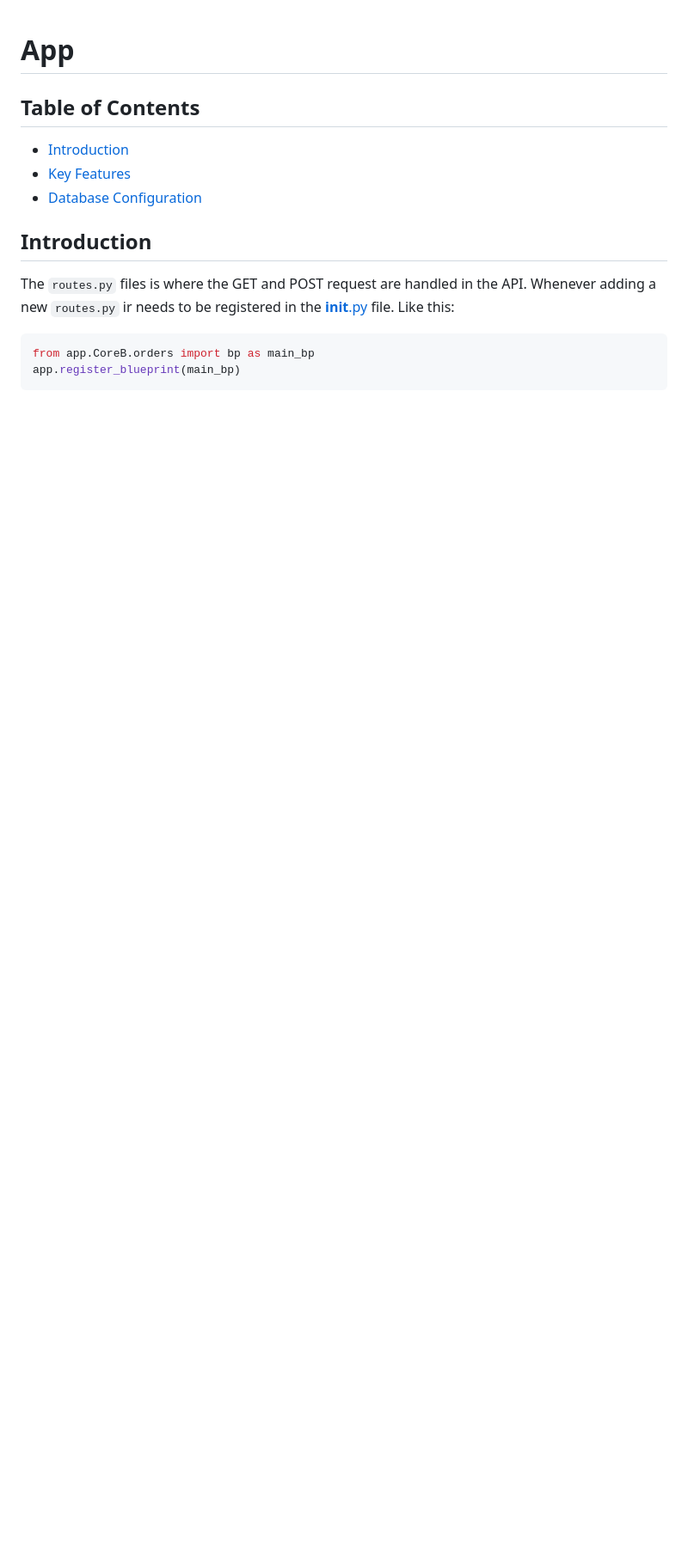
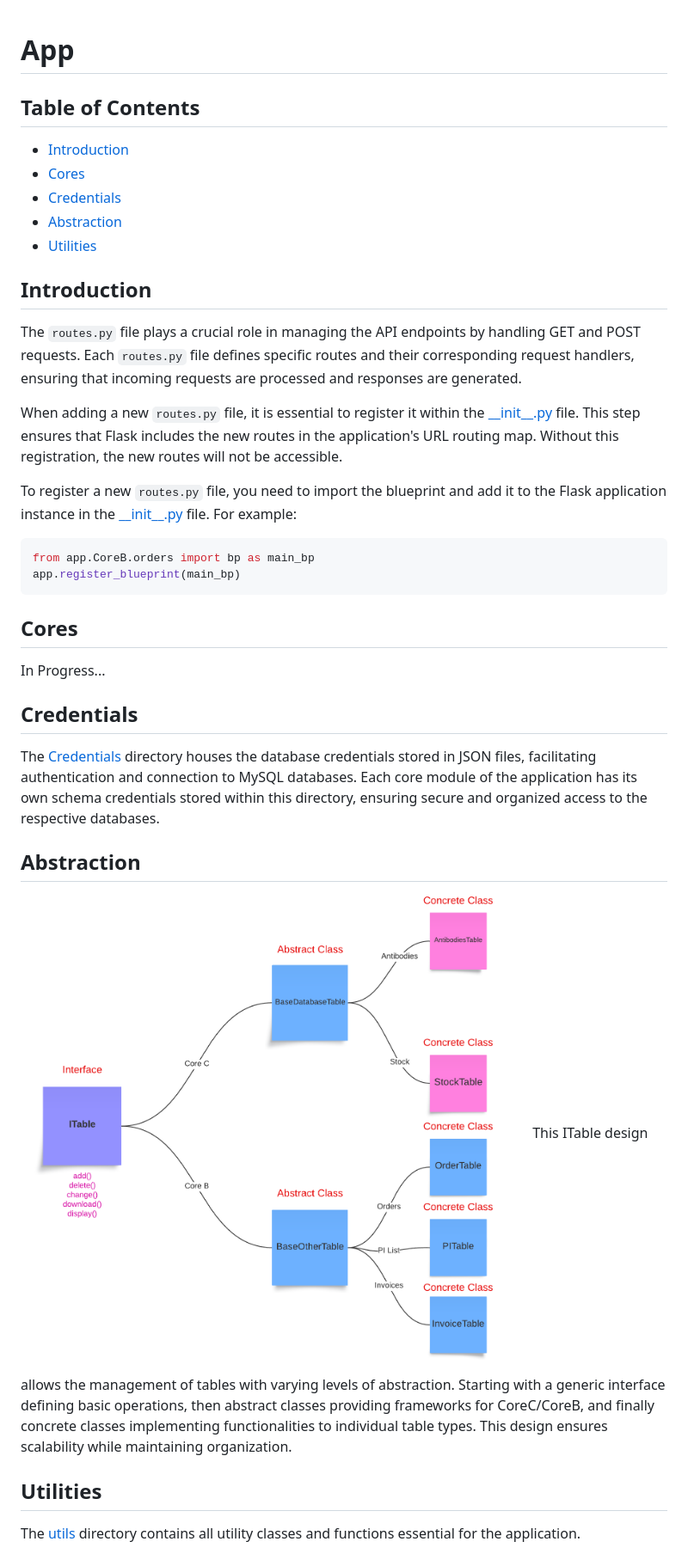
Before and after one commit to LSUHSC-CAIPP-Core-B/CoreSystemsApp, a Markdown page: app/README.md, the part around the change printed below. Shown: that part at 86% size. GitHub-like rendering; pictures changed too: docs/Levels_of_Abstraction.png (added); blank space fills up the shorter version.

Commit message:
Updated app/README.md and added abstraction png.

````diff
--- a/app/README.md
+++ b/app/README.md
@@ -2,13 +2,33 @@
 
 ## Table of Contents
 - [Introduction](#Introduction)
-- [Key Features](#Key-Features)
-- [Database Configuration](#database-configuration)
+- [Cores](#Cores)
+- [Credentials](#Credentials)
+- [Abstraction](#Abstraction)
+- [Utilities](#Utilities)
 
 ## Introduction
-The ```routes.py``` files is where the GET and POST request are handled in the API. Whenever adding a new ```routes.py``` ir needs to be registered in the [__init__.py](app/__init__.py) file. Like this:
+The `routes.py` file plays a crucial role in managing the API endpoints by handling GET and POST requests. Each `routes.py` file defines specific routes and their corresponding request handlers, ensuring that incoming requests are processed and responses are generated.
+
+When adding a new `routes.py` file, it is essential to register it within the [\_\_init\_\_.py](__init__.py) file. This step ensures that Flask includes the new routes in the application's URL routing map. Without this registration, the new routes will not be accessible.
+
+To register a new `routes.py` file, you need to import the blueprint and add it to the Flask application instance in the [\_\_init\_\_.py](__init__.py) file. For example:
 
 ```py
 from app.CoreB.orders import bp as main_bp
 app.register_blueprint(main_bp)
 ```
+
+## Cores
+In Progress...
+
+## Credentials
+The [Credentials](Credentials/) directory houses the database credentials stored in JSON files, facilitating authentication and connection to MySQL databases. Each core module of the application has its own schema credentials stored within this directory, ensuring secure and organized access to the respective databases.
+
+## Abstraction
+![Abstraction](../docs/Levels_of_Abstraction.png)
+This ITable design allows the management of tables with varying levels of abstraction. Starting with a generic interface defining basic operations, then abstract classes providing frameworks for CoreC/CoreB, and finally concrete classes implementing functionalities to individual table types. This design ensures scalability while maintaining organization.
+
+## Utilities
+The [utils](utils/)  directory contains all utility classes and functions essential for the application.
+
````
Also changed, not shown: other parts of app/README.md (+8 -0 lines).
